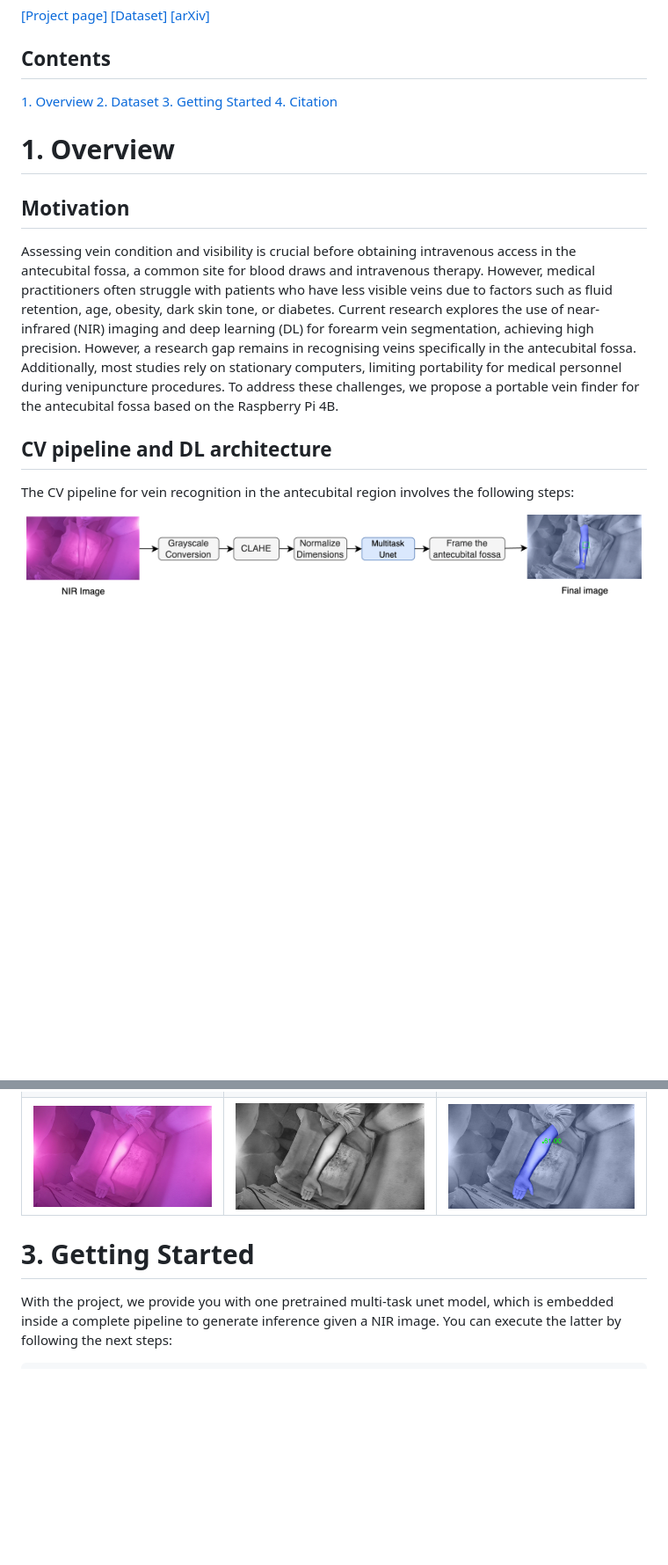
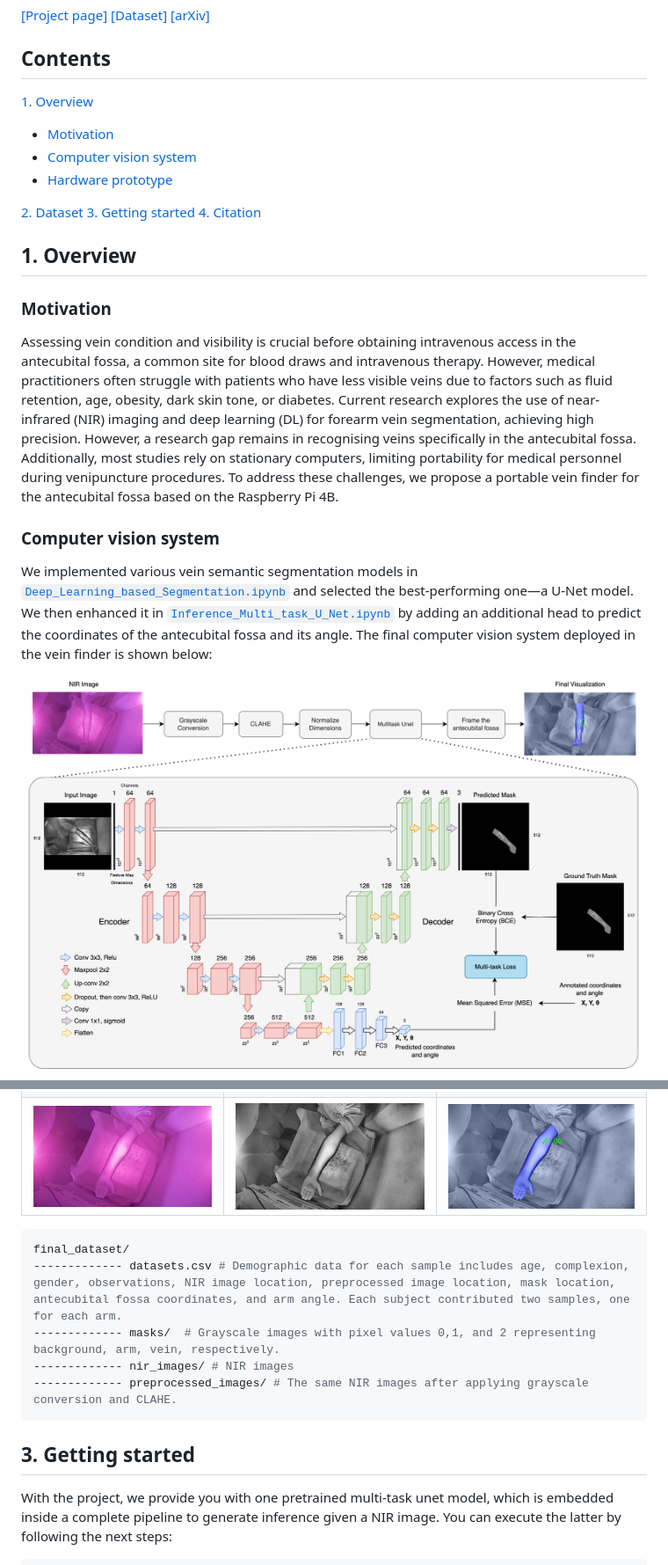
Before and after one commit to EdwinTSalcedo/CUBITAL, a Markdown page: README.md, 2 parts joined by grey strips. Shown at 88% size. GitHub-like rendering; pictures changed too: images/graphical-abstract.png (added); blank space fills up the shorter version.

````diff
--- a/README.md
+++ b/README.md
@@ -7,21 +7,27 @@ This repository contains supplementary material for the conference paper [*"Edge
 
 ## Contents
 [1. Overview](#overview) </br>
+* [Motivation](#motivation) </br>
+* [Computer vision system](#cvsystem) </br>
+* [Hardware prototype](#hardwareprototype) </br>
+
 [2. Dataset](#dataset) </br>
-[3. Getting Started](#gettingstarted) </br>
+[3. Getting started](#gettingstarted) </br>
 [4. Citation](#citation) </br>
 <br>
 
 <a id="overview"></a>
-# 1. Overview
+## 1. Overview
 
-## Motivation
+<a id="motivation"></a>
+### Motivation
 Assessing vein condition and visibility is crucial before obtaining intravenous access in the antecubital fossa, a common site for blood draws and intravenous therapy. However, medical practitioners often struggle with patients who have less visible veins due to factors such as fluid retention, age, obesity, dark skin tone, or diabetes. Current research explores the use of near-infrared (NIR) imaging and deep learning (DL) for forearm vein segmentation, achieving high precision. However, a research gap remains in recognising veins specifically in the antecubital fossa. Additionally, most studies rely on stationary computers, limiting portability for medical personnel during venipuncture procedures. To address these challenges, we propose a portable vein finder for the antecubital fossa based on the Raspberry Pi 4B.
 
-## CV pipeline and DL architecture
-The CV pipeline for vein recognition in the antecubital region involves the following steps:
+<a id="cvsystem"></a>
+### Computer vision system
+We implemented various vein semantic segmentation models in <a href="https://github.com/EdwinTSalcedo/CUBITAL/blob/master/notebooks/Deep_Learning_based_Segmentation.ipynb">`Deep_Learning_based_Segmentation.ipynb`</a> and selected the best-performing one—a U-Net model. We then enhanced it in <a href="https://github.com/EdwinTSalcedo/CUBITAL/blob/master/notebooks/Inference_Multi_task_U_Net.ipynb">`Inference_Multi_task_U_Net.ipynb`</a> by adding an additional head to predict the coordinates of the antecubital fossa and its angle. The final computer vision system deployed in the vein finder is shown below:
 
 <p align="center">
-<img src="images/pipeline.png" width="700">
+<img src="images/graphical-abstract.png" width="700">
 </p>
 
@@ -58,6 +69,14 @@ To collect the dataset, 1,008 subjects with low-visible veins placed one arm at
 |<img src="images/samples/nir1.jpg" width="250px"/> | <img src=images/samples/preprocessed_image1.jpg  width="250px"/> | <img src=images/samples/annotation1.jpg width="250px"/> |
 |<img src="images/samples/nir2.jpg" width="250px"/> | <img src=images/samples/preprocessed_image2.jpg  width="250px"/> | <img src=images/samples/annotation2.jpg width="250px"/> |
 |<img src="images/samples/nir3.jpg" width="250px"/> | <img src=images/samples/preprocessed_image3.jpg  width="250px"/> | <img src=images/samples/annotation3.jpg width="250px"/> |
+
+``` shell
+final_dataset/
+------------- datasets.csv # Demographic data for each sample includes age, complexion, gender, observations, NIR image location, preprocessed image location, mask location, antecubital fossa coordinates, and arm angle. Each subject contributed two samples, one for each arm.
+------------- masks/  # Grayscale images with pixel values 0,1, and 2 representing background, arm, vein, respectively.
+------------- nir_images/ # NIR images
+------------- preprocessed_images/ # The same NIR images after applying grayscale conversion and CLAHE.
+```
 
 <!-- # Experimental Results
 
@@ -71,7 +90,7 @@ To collect the dataset, 1,008 subjects with low-visible veins placed one arm at
 -->
 
 <a id="gettingstarted"></a>
-# 3. Getting Started
+## 3. Getting started
 
 With the project, we provide you with one pretrained multi-task unet model, which is embedded inside a complete pipeline to generate inference given a NIR image. You can execute the latter by following the next steps:
 
````
Also changed, not shown: other parts of README.md (+24 -19 lines), images/inference.jpg (renamed from inference.jpg).
